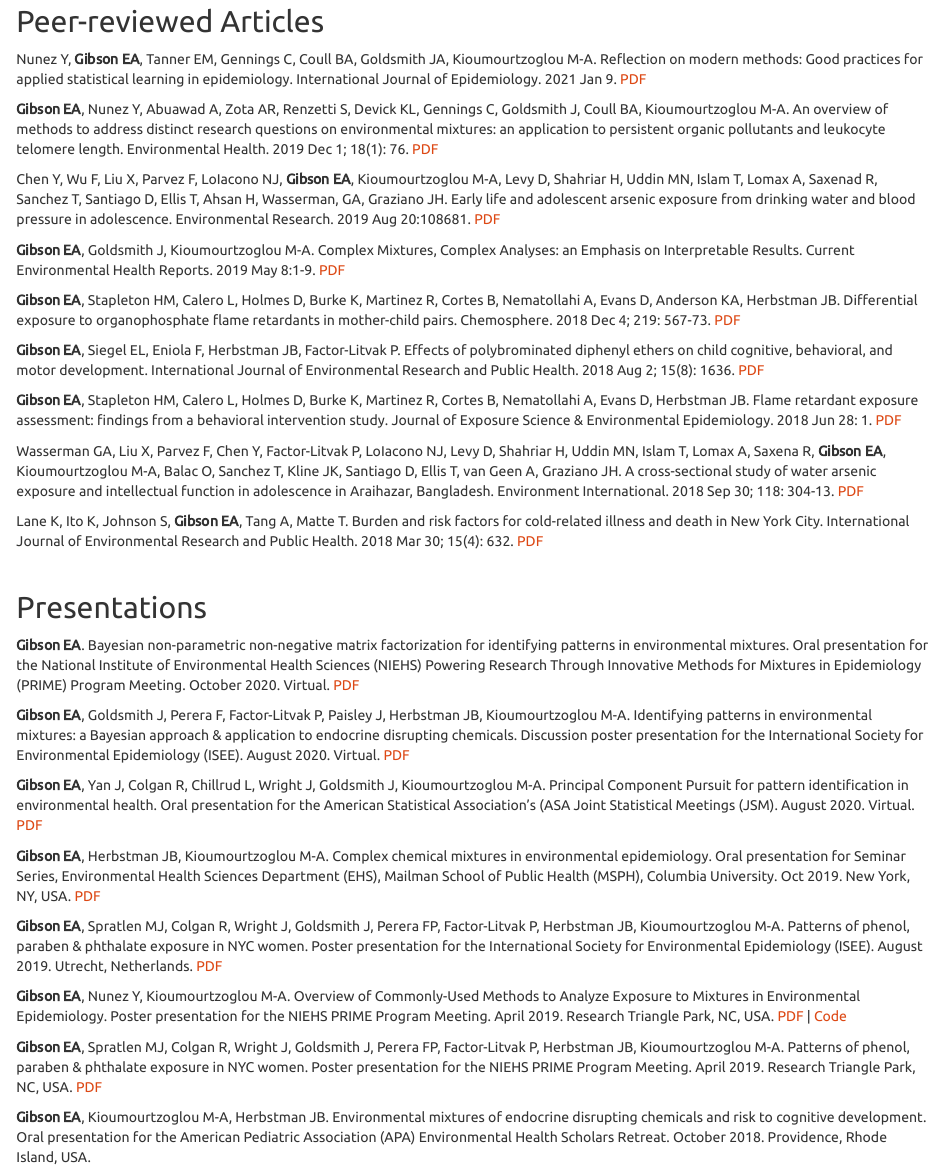
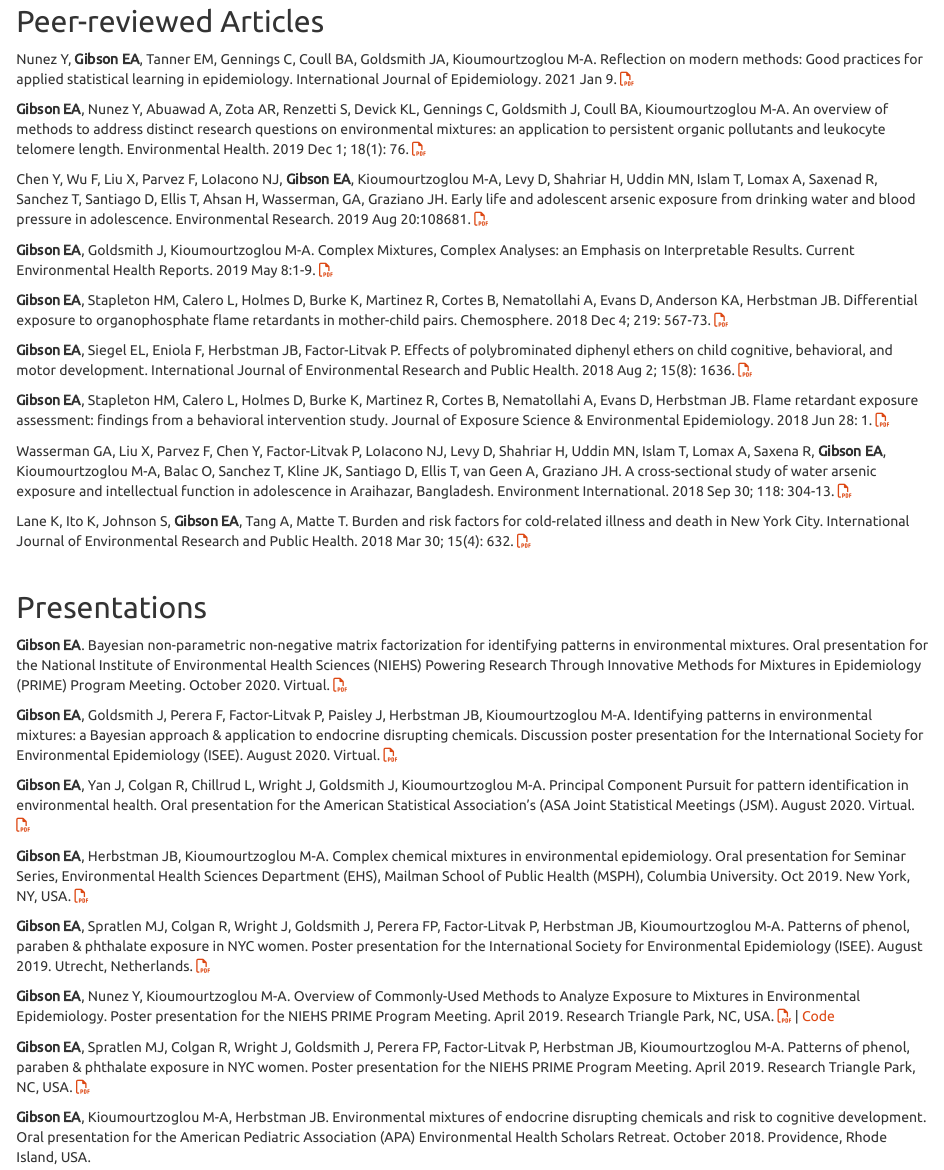
Before and after one commit to lizzyagibson/lizzyagibson.github.io, an R Markdown document (projects.Rmd): the page in a window 1100 px wide, from 160 px down. Rendered offline with R 4.5, knitr and Pandoc, with nearby package versions; a font, style sheet, LaTeX package, included part or bibliography that could not be used is replaced or left out.

Commit message:
Went overboard with icons.

```diff
--- a/_site.yml
+++ b/_site.yml
@@ -11,13 +11,13 @@ navbar:
     - text: "makLab"
       href: https://marianthi.github.io/makLAB.github.io/index.html
       external: true
-    - icon: fa-envelope-o fa-lg
+    - icon: far fa-envelope fa-lg
       href: mailto:<e.a.gibson@columbia.edu>
-    - icon: fa-github fa-lg
+    - icon: fab fa-github fa-lg
       href: http://github.com/lizzyagibson/
     - icon: ai-google-scholar ai-lg
       href: https://scholar.google.com/citations?user=zWkIfpIAAAAJ
-    - icon: fa-linkedin-square fa-lg
+    - icon: fab fa-linkedin fa-lg
       href: https://www.linkedin.com/in/elizabeth-gibson-2689b272/
 output:
   html_document:
--- a/projects.Rmd
+++ b/projects.Rmd
@@ -3,46 +3,45 @@ title: "Publications"
 ---
 <link rel="stylesheet" href="styles.css" type="text/css">
 <link rel="stylesheet" href="academicons-1.8.6/css/academicons.min.css"/>
-
 <br>
 
 ## Peer-reviewed Articles
 
-Nunez Y, **Gibson EA**, Tanner EM, Gennings C, Coull BA, Goldsmith JA, Kioumourtzoglou M-A. Reflection on modern methods: Good practices for applied statistical learning in epidemiology. International Journal of Epidemiology. 2021 Jan 9. [PDF](papers/nunez_ije.pdf){target="_blank"}
+Nunez Y, **Gibson EA**, Tanner EM, Gennings C, Coull BA, Goldsmith JA, Kioumourtzoglou M-A. Reflection on modern methods: Good practices for applied statistical learning in epidemiology. International Journal of Epidemiology. 2021 Jan 9. [<i class="far fa-file-pdf"></i>](papers/nunez_ije.pdf){target="_blank"}
 
-**Gibson EA**, Nunez Y, Abuawad A, Zota AR, Renzetti S, Devick KL, Gennings C, Goldsmith J, Coull BA, Kioumourtzoglou M-A. An overview of methods to address distinct research questions on environmental mixtures: an application to persistent organic pollutants and leukocyte telomere length. Environmental Health. 2019 Dec 1; 18(1): 76. [PDF](papers/gibson_eh.pdf){target="_blank"}
+**Gibson EA**, Nunez Y, Abuawad A, Zota AR, Renzetti S, Devick KL, Gennings C, Goldsmith J, Coull BA, Kioumourtzoglou M-A. An overview of methods to address distinct research questions on environmental mixtures: an application to persistent organic pollutants and leukocyte telomere length. Environmental Health. 2019 Dec 1; 18(1): 76. [<i class="far fa-file-pdf"></i>](papers/gibson_eh.pdf){target="_blank"}
 
-Chen Y, Wu F, Liu X, Parvez F, LoIacono NJ, **Gibson EA**, Kioumourtzoglou M-A, Levy D, Shahriar H, Uddin MN, Islam T, Lomax A, Saxenad R, Sanchez T, Santiago D, Ellis T, Ahsan H, Wasserman, GA, Graziano JH. Early life and adolescent arsenic exposure from drinking water and blood pressure in adolescence. Environmental Research. 2019 Aug 20:108681. [PDF](papers/chen_er.pdf){target="_blank"}
+Chen Y, Wu F, Liu X, Parvez F, LoIacono NJ, **Gibson EA**, Kioumourtzoglou M-A, Levy D, Shahriar H, Uddin MN, Islam T, Lomax A, Saxenad R, Sanchez T, Santiago D, Ellis T, Ahsan H, Wasserman, GA, Graziano JH. Early life and adolescent arsenic exposure from drinking water and blood pressure in adolescence. Environmental Research. 2019 Aug 20:108681. [<i class="far fa-file-pdf"></i>](papers/chen_er.pdf){target="_blank"}
 
-**Gibson EA**, Goldsmith J, Kioumourtzoglou M-A. Complex Mixtures, Complex Analyses: an Emphasis on Interpretable Results. Current Environmental Health Reports. 2019 May 8:1-9. [PDF](papers/gibson_cehr.pdf){target="_blank"}
+**Gibson EA**, Goldsmith J, Kioumourtzoglou M-A. Complex Mixtures, Complex Analyses: an Emphasis on Interpretable Results. Current Environmental Health Reports. 2019 May 8:1-9. [<i class="far fa-file-pdf"></i>](papers/gibson_cehr.pdf){target="_blank"}
 
-**Gibson EA**, Stapleton HM, Calero L, Holmes D, Burke K, Martinez R, Cortes B, Nematollahi A, Evans D, Anderson KA, Herbstman JB. Differential exposure to organophosphate flame retardants in mother-child pairs. Chemosphere. 2018 Dec 4; 219: 567-73. [PDF](papers/gibson_chemo.pdf){target="_blank"}
+**Gibson EA**, Stapleton HM, Calero L, Holmes D, Burke K, Martinez R, Cortes B, Nematollahi A, Evans D, Anderson KA, Herbstman JB. Differential exposure to organophosphate flame retardants in mother-child pairs. Chemosphere. 2018 Dec 4; 219: 567-73. [<i class="far fa-file-pdf"></i>](papers/gibson_chemo.pdf){target="_blank"}
 
-**Gibson EA**, Siegel EL, Eniola F, Herbstman JB, Factor-Litvak P. Effects of polybrominated diphenyl ethers on child cognitive, behavioral, and motor development. International Journal of Environmental Research and Public Health. 2018 Aug 2; 15(8): 1636. [PDF](papers/gibson_ijerph.pdf){target="_blank"}
+**Gibson EA**, Siegel EL, Eniola F, Herbstman JB, Factor-Litvak P. Effects of polybrominated diphenyl ethers on child cognitive, behavioral, and motor development. International Journal of Environmental Research and Public Health. 2018 Aug 2; 15(8): 1636. [<i class="far fa-file-pdf"></i>](papers/gibson_ijerph.pdf){target="_blank"}
 
-**Gibson EA**, Stapleton HM, Calero L, Holmes D, Burke K, Martinez R, Cortes B, Nematollahi A, Evans D, Herbstman JB. Flame retardant exposure assessment: findings from a behavioral intervention study. Journal of Exposure Science & Environmental Epidemiology. 2018 Jun 28: 1. [PDF](papers/gibson_jesee.pdf){target="_blank"}
+**Gibson EA**, Stapleton HM, Calero L, Holmes D, Burke K, Martinez R, Cortes B, Nematollahi A, Evans D, Herbstman JB. Flame retardant exposure assessment: findings from a behavioral intervention study. Journal of Exposure Science & Environmental Epidemiology. 2018 Jun 28: 1. [<i class="far fa-file-pdf"></i>](papers/gibson_jesee.pdf){target="_blank"}
 
-Wasserman GA, Liu X, Parvez F, Chen Y, Factor-Litvak P, LoIacono NJ, Levy D, Shahriar H, Uddin MN, Islam T, Lomax A, Saxena R, **Gibson EA**, Kioumourtzoglou M-A, Balac O, Sanchez T, Kline JK, Santiago D, Ellis T, van Geen A, Graziano JH. A cross-sectional study of water arsenic exposure and intellectual function in adolescence in Araihazar, Bangladesh. Environment International. 2018 Sep 30; 118: 304-13. [PDF](papers/wasserman.pdf){target="_blank"}
+Wasserman GA, Liu X, Parvez F, Chen Y, Factor-Litvak P, LoIacono NJ, Levy D, Shahriar H, Uddin MN, Islam T, Lomax A, Saxena R, **Gibson EA**, Kioumourtzoglou M-A, Balac O, Sanchez T, Kline JK, Santiago D, Ellis T, van Geen A, Graziano JH. A cross-sectional study of water arsenic exposure and intellectual function in adolescence in Araihazar, Bangladesh. Environment International. 2018 Sep 30; 118: 304-13. [<i class="far fa-file-pdf"></i>](papers/wasserman.pdf){target="_blank"}
 
-Lane K, Ito K, Johnson S, **Gibson EA**, Tang A, Matte T. Burden and risk factors for cold-related illness and death in New York City. International Journal of Environmental Research and Public Health. 2018 Mar 30; 15(4): 632. [PDF](papers/lane.pdf){target="_blank"}
+Lane K, Ito K, Johnson S, **Gibson EA**, Tang A, Matte T. Burden and risk factors for cold-related illness and death in New York City. International Journal of Environmental Research and Public Health. 2018 Mar 30; 15(4): 632. [<i class="far fa-file-pdf"></i>](papers/lane.pdf){target="_blank"}
 
 <br>
 
 ## Presentations
 
-**Gibson EA**. Bayesian non-parametric non-negative matrix factorization for identifying patterns in environmental mixtures. Oral presentation for the National Institute of Environmental Health Sciences (NIEHS) Powering Research Through Innovative Methods for Mixtures in Epidemiology (PRIME) Program Meeting. October 2020. Virtual. [PDF](papers/gibson_prime.pdf){target="_blank"}
+**Gibson EA**. Bayesian non-parametric non-negative matrix factorization for identifying patterns in environmental mixtures. Oral presentation for the National Institute of Environmental Health Sciences (NIEHS) Powering Research Through Innovative Methods for Mixtures in Epidemiology (PRIME) Program Meeting. October 2020. Virtual. [<i class="far fa-file-pdf"></i>](papers/gibson_prime.pdf){target="_blank"}
 
-**Gibson EA**, Goldsmith J, Perera F, Factor-Litvak P, Paisley J, Herbstman JB, Kioumourtzoglou M-A. Identifying patterns in environmental mixtures: a Bayesian approach & application to endocrine disrupting chemicals. Discussion poster presentation for the International Society for Environmental Epidemiology (ISEE). August 2020. Virtual. [PDF](papers/isee_2020_gibson.pdf){target="_blank"}
+**Gibson EA**, Goldsmith J, Perera F, Factor-Litvak P, Paisley J, Herbstman JB, Kioumourtzoglou M-A. Identifying patterns in environmental mixtures: a Bayesian approach & application to endocrine disrupting chemicals. Discussion poster presentation for the International Society for Environmental Epidemiology (ISEE). August 2020. Virtual. [<i class="far fa-file-pdf"></i>](papers/isee_2020_gibson.pdf){target="_blank"}
 
-**Gibson EA**, Yan J, Colgan R, Chillrud L, Wright J, Goldsmith J, Kioumourtzoglou M-A. Principal Component Pursuit for pattern identification in environmental health. Oral presentation for the American Statistical Association's (ASA Joint Statistical Meetings (JSM). August 2020. Virtual. [PDF](papers/jsm_2020.pdf){target="_blank"}
+**Gibson EA**, Yan J, Colgan R, Chillrud L, Wright J, Goldsmith J, Kioumourtzoglou M-A. Principal Component Pursuit for pattern identification in environmental health. Oral presentation for the American Statistical Association's (ASA Joint Statistical Meetings (JSM). August 2020. Virtual. [<i class="far fa-file-pdf"></i>](papers/jsm_2020.pdf){target="_blank"}
 
-**Gibson EA**, Herbstman JB, Kioumourtzoglou M-A. Complex chemical mixtures in environmental epidemiology. Oral presentation for Seminar Series, Environmental Health Sciences Department (EHS), Mailman School of Public Health (MSPH), Columbia University. Oct 2019. New York, NY, USA. [PDF](papers/EHS_Seminar_Oct_7.pdf){target="_blank"}
+**Gibson EA**, Herbstman JB, Kioumourtzoglou M-A. Complex chemical mixtures in environmental epidemiology. Oral presentation for Seminar Series, Environmental Health Sciences Department (EHS), Mailman School of Public Health (MSPH), Columbia University. Oct 2019. New York, NY, USA. [<i class="far fa-file-pdf"></i>](papers/EHS_Seminar_Oct_7.pdf){target="_blank"}
 
-**Gibson EA**, Spratlen MJ, Colgan R, Wright J, Goldsmith J, Perera FP, Factor-Litvak P, Herbstman JB, Kioumourtzoglou M-A. Patterns of phenol, paraben & phthalate exposure in NYC women. Poster presentation for the International Society for Environmental Epidemiology (ISEE). August 2019. Utrecht, Netherlands. [PDF](papers/niehs_pcp_poster.pdf){target="_blank"}
+**Gibson EA**, Spratlen MJ, Colgan R, Wright J, Goldsmith J, Perera FP, Factor-Litvak P, Herbstman JB, Kioumourtzoglou M-A. Patterns of phenol, paraben & phthalate exposure in NYC women. Poster presentation for the International Society for Environmental Epidemiology (ISEE). August 2019. Utrecht, Netherlands. [<i class="far fa-file-pdf"></i>](papers/niehs_pcp_poster.pdf){target="_blank"}
 
-**Gibson EA**, Nunez Y, Kioumourtzoglou M-A. Overview of Commonly-Used Methods to Analyze Exposure to Mixtures in Environmental Epidemiology. Poster presentation for the NIEHS PRIME Program Meeting. April 2019. Research Triangle Park, NC, USA. [PDF](papers/NIEHS_PRIME_Overview.pdf){target="_blank"}  | [Code](https://github.com/lizzyagibson/NIEHS-PRIME-Overview-Poster)
+**Gibson EA**, Nunez Y, Kioumourtzoglou M-A. Overview of Commonly-Used Methods to Analyze Exposure to Mixtures in Environmental Epidemiology. Poster presentation for the NIEHS PRIME Program Meeting. April 2019. Research Triangle Park, NC, USA. [<i class="far fa-file-pdf"></i>](papers/NIEHS_PRIME_Overview.pdf){target="_blank"}  | [Code](https://github.com/lizzyagibson/NIEHS-PRIME-Overview-Poster)
 
-**Gibson EA**, Spratlen MJ, Colgan R, Wright J, Goldsmith J, Perera FP, Factor-Litvak P, Herbstman JB, Kioumourtzoglou M-A. Patterns of phenol, paraben & phthalate exposure in NYC women. Poster presentation for the NIEHS PRIME Program Meeting. April 2019. Research Triangle Park, NC, USA. [PDF](papers/niehs_pcp_poster.pdf){target="_blank"}
+**Gibson EA**, Spratlen MJ, Colgan R, Wright J, Goldsmith J, Perera FP, Factor-Litvak P, Herbstman JB, Kioumourtzoglou M-A. Patterns of phenol, paraben & phthalate exposure in NYC women. Poster presentation for the NIEHS PRIME Program Meeting. April 2019. Research Triangle Park, NC, USA. [<i class="far fa-file-pdf"></i>](papers/niehs_pcp_poster.pdf){target="_blank"}
 
 **Gibson EA**, Kioumourtzoglou M-A, Herbstman JB. Environmental mixtures of endocrine disrupting chemicals and risk to cognitive development. Oral presentation for the American Pediatric Association (APA) Environmental Health Scholars Retreat. October 2018. Providence, Rhode Island, USA.
 
```
Also changed, not shown: about.Rmd (deleted, +0 -9 lines), academicons-1.8.6/bower.json (deleted, +0 -8 lines), index.Rmd (+2 -4 lines), about.html (deleted), academicons-1.8.6/README.md (deleted), index.html, projects.html, _site.yml (2 more changed lines), 1 other file.
